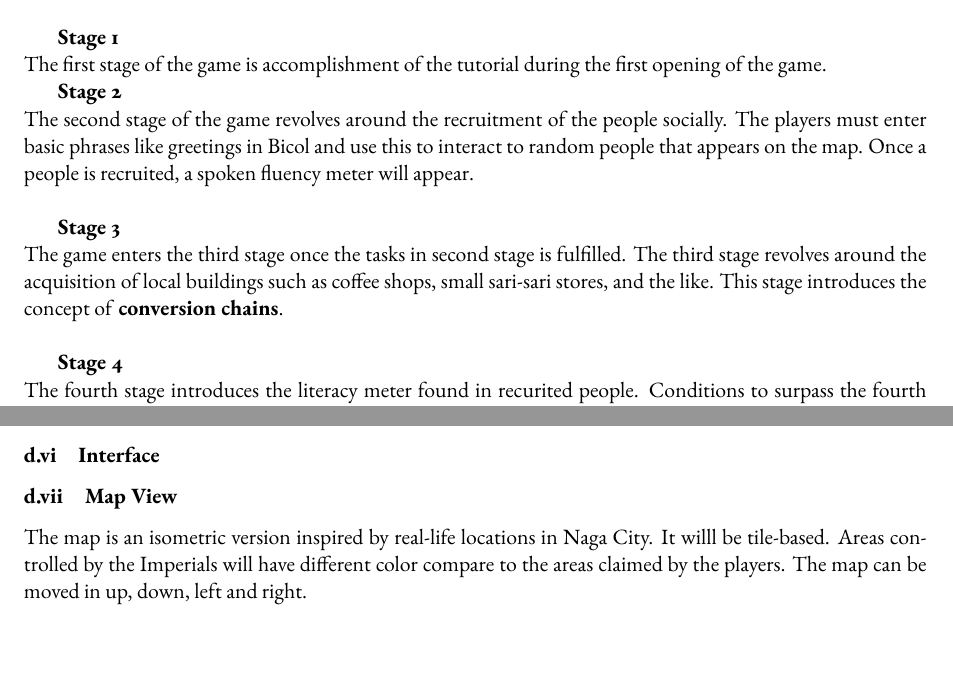
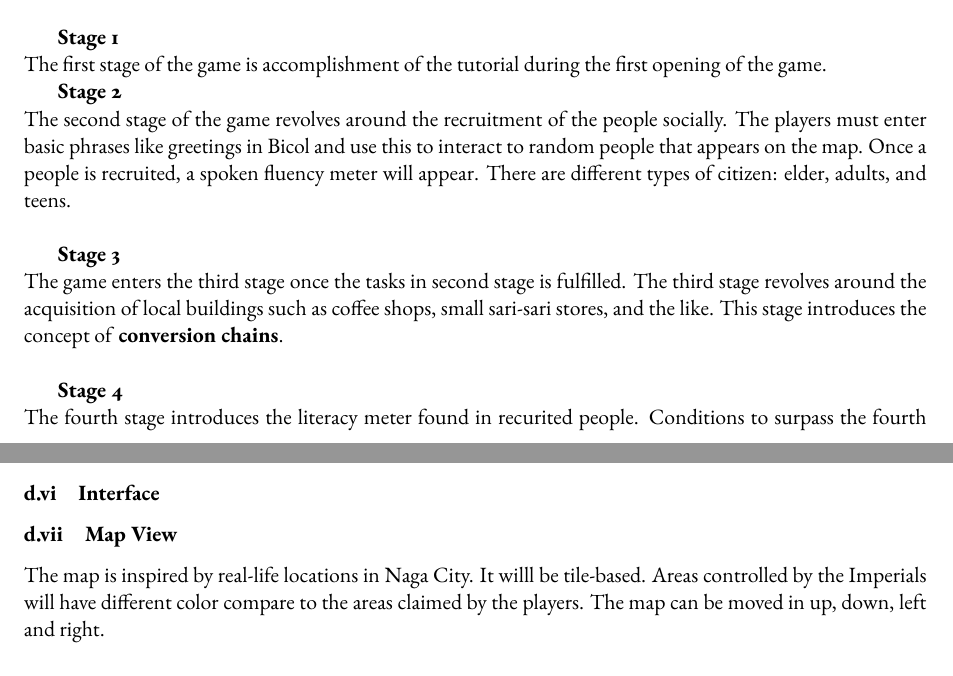
Before and after one commit to iamjonel/Revivers, a LaTeX document (gameProposal1.tex): two parts of pages 6 and 7 of 16, joined at a grey line, cut so that both start at the same text. Compiled offline with pdfLaTeX.

Commit message:
edited stage 2

```diff
--- a/gameProposal1.tex
+++ b/gameProposal1.tex
@@ -206,7 +206,8 @@ There are seven main objectives in the game which can be thought of as the level
 The first stage of the game is accomplishment of the tutorial during the first opening of the game.
 
 \textbf{Stage 2}\\
-The second stage of the game revolves around the recruitment of the people socially. The players must enter basic phrases like greetings in Bicol and use this to interact to random people that appears on the map. Once a people is recruited, a spoken fluency meter will appear.\\
+The second stage of the game revolves around the recruitment of the people socially. The players must enter basic phrases like greetings in Bicol and use this to interact to random people that appears on the map. Once a people is recruited, a spoken fluency meter will appear.
+There are different types of citizen: elder, adults, and teens.\\
 
 \textbf{Stage 3}\\
 The game enters the third stage once the tasks in second stage is fulfilled. The third stage revolves around the acquisition of local buildings such as coffee shops, small sari-sari stores, and the like. This stage introduces the concept of \textbf{conversion chains}.\\
@@ -231,7 +232,7 @@ Once the players achived the victory conditions for the eight stage, the game ca
 \subsubsection{Interface}
 
 \subsubsection{Map View}
-The map is an isometric version inspired by real-life locations in Naga City. It willl be tile-based. Areas controlled by the Imperials will have different color compare to the areas claimed by the players. The map can be moved in up, down, left and right.
+The map is inspired by real-life locations in Naga City. It willl be tile-based. Areas controlled by the Imperials will have different color compare to the areas claimed by the players. The map can be moved in up, down, left and right.
 
 \subsubsection{Event and Dialogue Box}
 This section displays messages, instructions, and dialogues between NPCs and the player.
```
Also changed, not shown: gameProposal1/gameProposal1.pdf, 2 other files.
